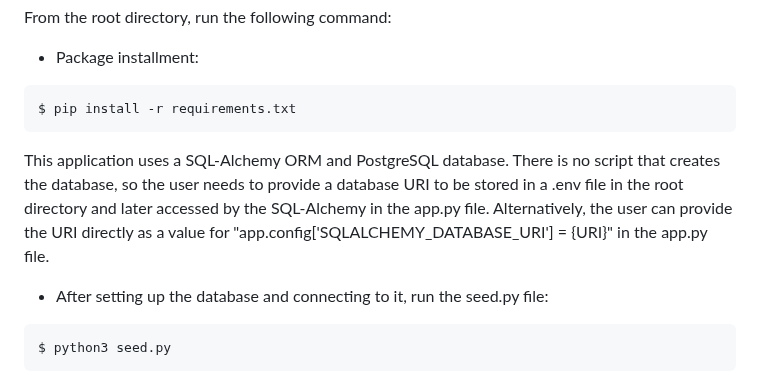
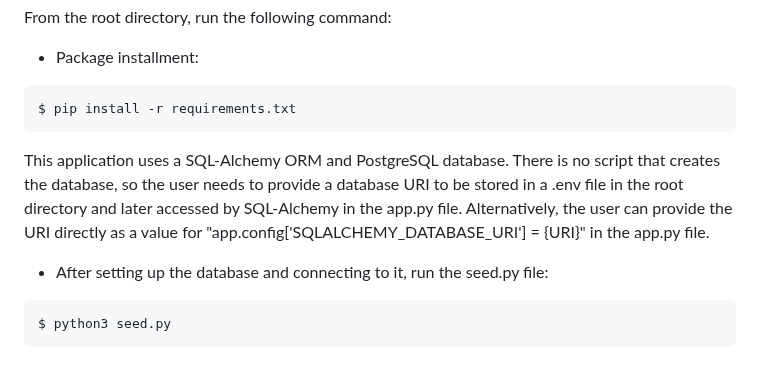
Before and after one commit to f-rams/Magnifier, a Markdown page: README.md, the part around the change. Rendered like a GitHub page.

````diff
--- a/README.md
+++ b/README.md
@@ -68,7 +68,7 @@ From the root directory, run the following command:
 $ pip install -r requirements.txt
 ```
 
-This application uses a SQL-Alchemy ORM and PostgreSQL database. There is no script that creates the database, so the user needs to provide a database URI to be stored in a .env file in the root directory and later accessed by the SQL-Alchemy in the app.py file. Alternatively, the user can provide the URI directly as a value for "app.config['SQLALCHEMY_DATABASE_URI'] = {URI}" in the app.py file.
+This application uses a SQL-Alchemy ORM and PostgreSQL database. There is no script that creates the database, so the user needs to provide a database URI to be stored in a .env file in the root directory and later accessed by SQL-Alchemy in the app.py file. Alternatively, the user can provide the URI directly as a value for "app.config['SQLALCHEMY_DATABASE_URI'] = {URI}" in the app.py file.
 
 - After setting up the database and connecting to it, run the seed.py file:
 
````
